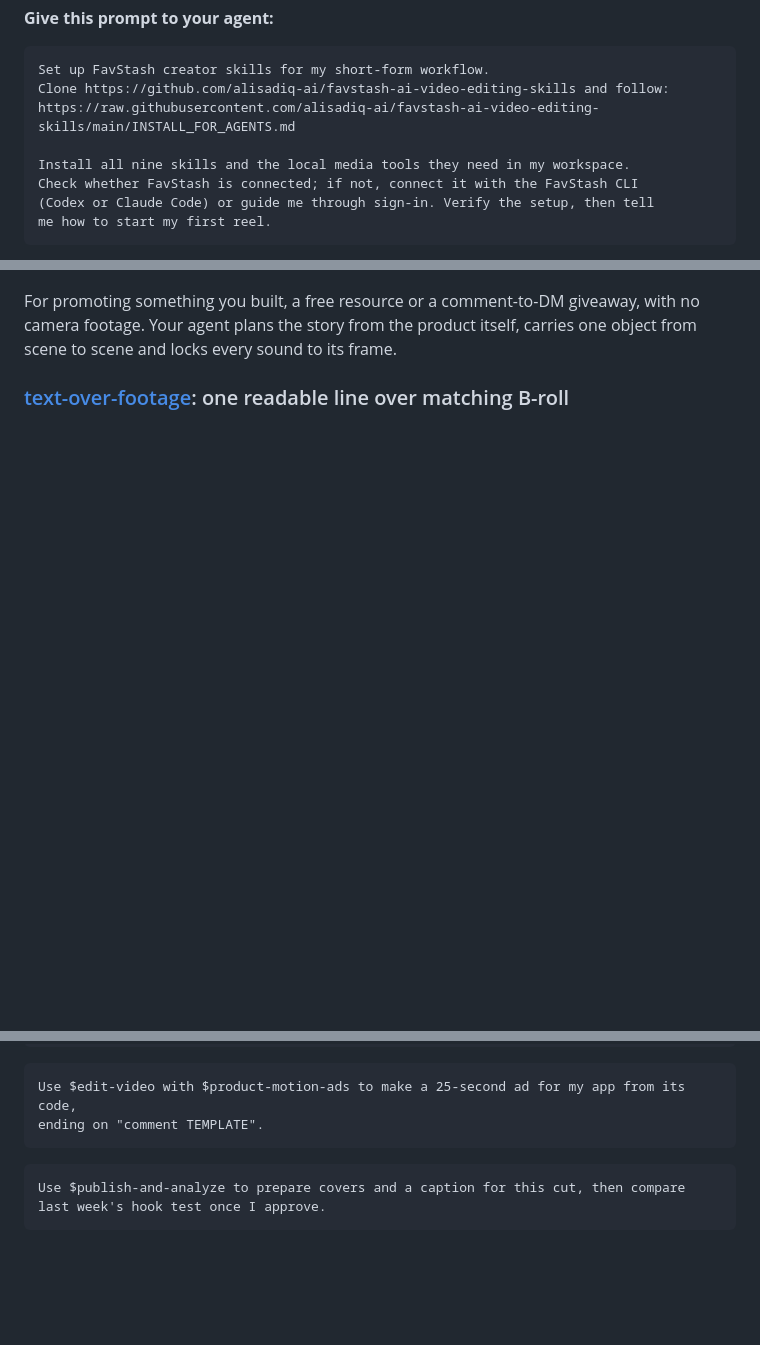
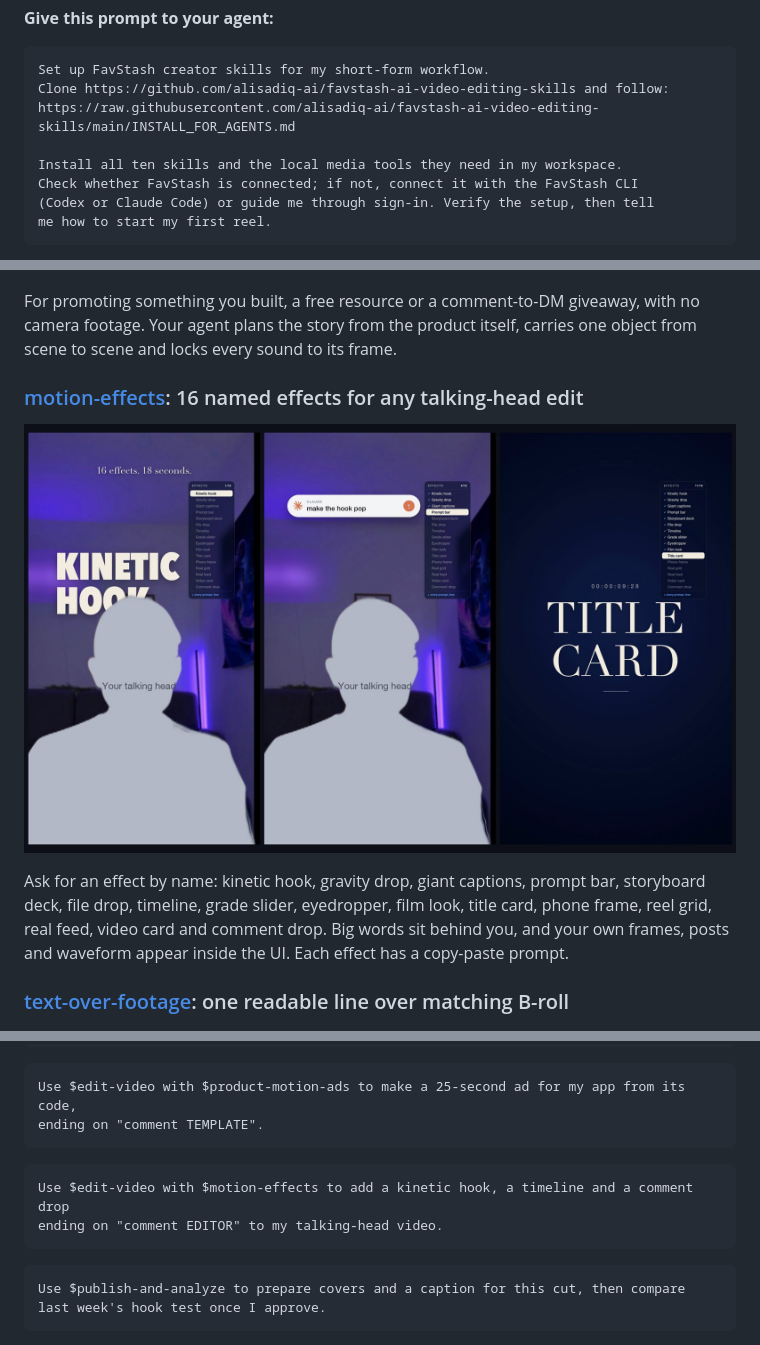
Before and after one commit to alisadiq-ai/favstash-ai-video-editing-skills, a Markdown page: README.md, 3 parts joined by grey strips. GitHub-like rendering; pictures changed too: assets/previews/motion-effects.jpg (added); blank space fills up the shorter version.

````diff
--- a/README.md
+++ b/README.md
@@ -7,7 +7,7 @@ Set up FavStash creator skills for my short-form workflow.
 Clone https://github.com/alisadiq-ai/favstash-ai-video-editing-skills and follow:
 https://raw.githubusercontent.com/alisadiq-ai/favstash-ai-video-editing-skills/main/INSTALL_FOR_AGENTS.md
 
-Install all nine skills and the local media tools they need in my workspace.
+Install all ten skills and the local media tools they need in my workspace.
 Check whether FavStash is connected; if not, connect it with the FavStash CLI
 (Codex or Claude Code) or guide me through sign-in. Verify the setup, then tell
 me how to start my first reel.
@@ -70,6 +70,12 @@ For talking-head explainers that alternate graphics with personal lines. One-to-
 
 For promoting something you built, a free resource or a comment-to-DM giveaway, with no camera footage. Your agent plans the story from the product itself, carries one object from scene to scene and locks every sound to its frame.
 
+### [motion-effects](skills/3-editing-styles/motion-effects/SKILL.md): 16 named effects for any talking-head edit
+
+![Motion effects: a kinetic hook behind the speaker, a native prompt bar and a full-frame title card](assets/previews/motion-effects.jpg)
+
+Ask for an effect by name: kinetic hook, gravity drop, giant captions, prompt bar, storyboard deck, file drop, timeline, grade slider, eyedropper, film look, title card, phone frame, reel grid, real feed, video card and comment drop. Big words sit behind you, and your own frames, posts and waveform appear inside the UI. Each effect has a copy-paste prompt.
+
 ### [text-over-footage](skills/3-editing-styles/text-over-footage/SKILL.md): one readable line over matching B-roll
 
 ![Text over footage: one line of text over B-roll that matches the joke](assets/previews/text-over-footage.jpg)
@@ -148,6 +154,11 @@ Use $edit-video with $breakout-card to edit these takes into a 40-second reel.
 ```text
 Use $edit-video with $product-motion-ads to make a 25-second ad for my app from its code,
 ending on "comment TEMPLATE".
+```
+
+```text
+Use $edit-video with $motion-effects to add a kinetic hook, a timeline and a comment drop
+ending on "comment EDITOR" to my talking-head video.
 ```
 
 ```text
````
Also changed, not shown: other parts of README.md (+1 -1 lines), AGENTS.md (+2 -1 lines), INSTALL_FOR_AGENTS.md (+3 -3 lines), 6 other files.
